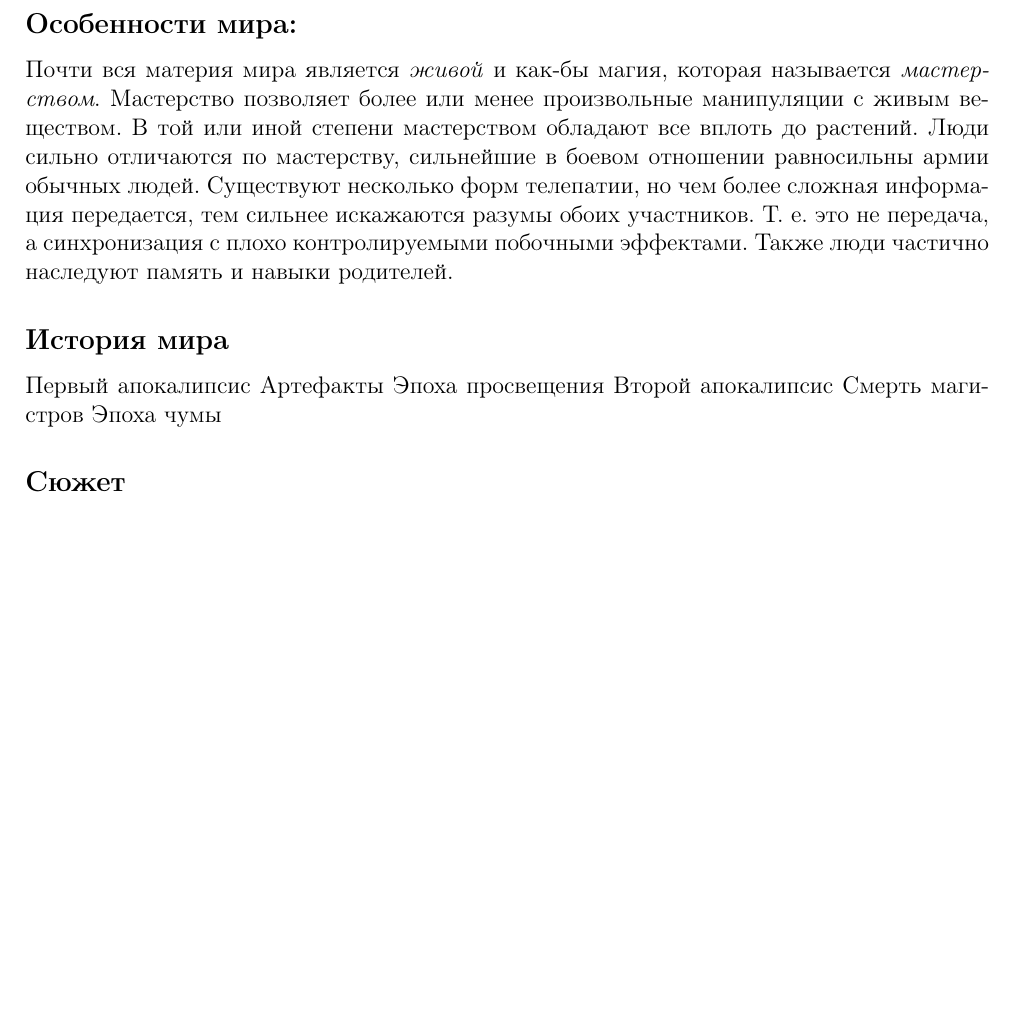
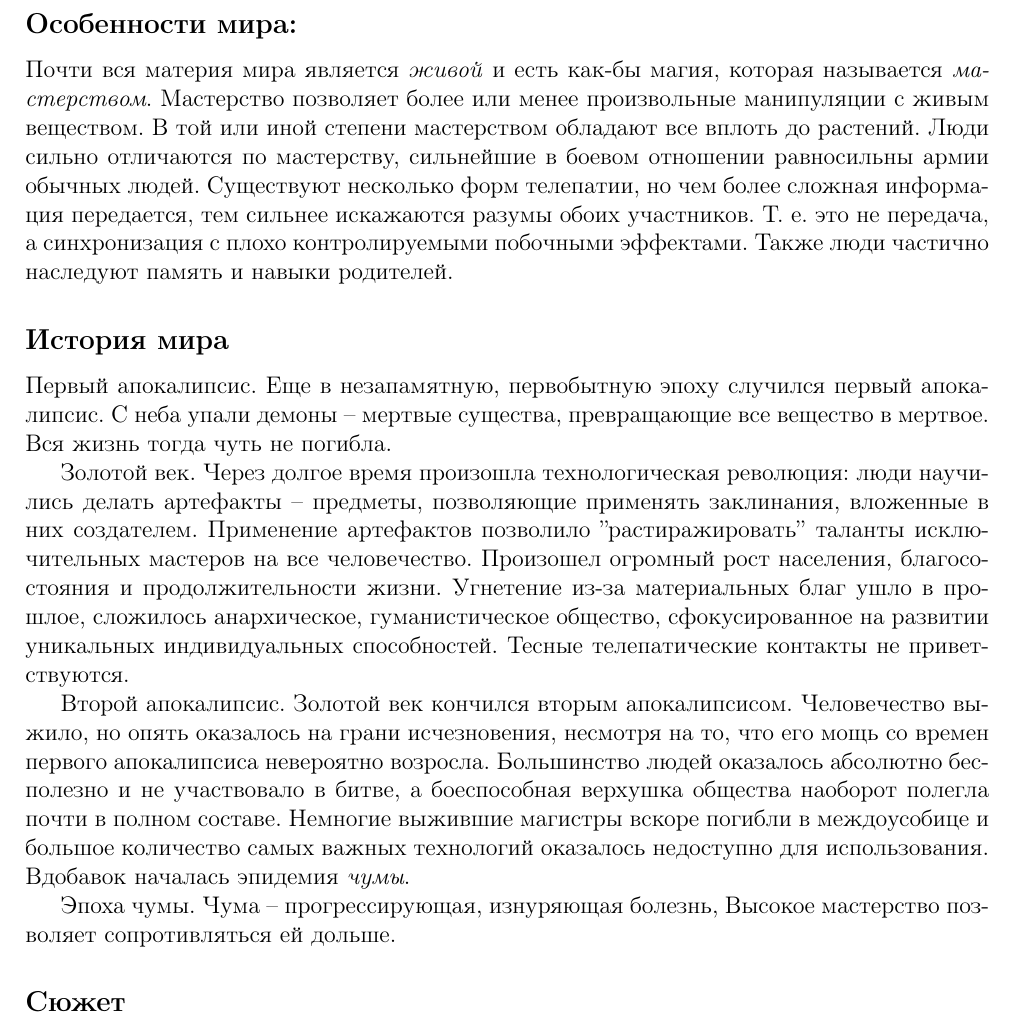
Before and after one commit to Andrew-Angrew/the_plague_era, a LaTeX document (concept.tex): part of the page before the commit and part of page 1 of 2 after it, cut so that both start at the same text, the shorter picture padded with empty space. Compiled offline with pdfLaTeX.

Commit message:
continue write concept

```diff
--- a/concept.tex
+++ b/concept.tex
@@ -50,18 +50,18 @@
 
 \subsection*{Особенности мира:}
 
-Почти вся материя мира является \textit{живой} и как-бы магия, которая называется \textit{мастерством}. Мастерство позволяет более или менее произвольные манипуляции с живым веществом. В той или иной степени мастерством обладают все вплоть до растений. Люди сильно отличаются по мастерству, сильнейшие в боевом отношении равносильны армии обычных людей.
+Почти вся материя мира является \textit{живой} и есть как-бы магия, которая называется \textit{мастерством}. Мастерство позволяет более или менее произвольные манипуляции с живым веществом. В той или иной степени мастерством обладают все вплоть до растений. Люди сильно отличаются по мастерству, сильнейшие в боевом отношении равносильны армии обычных людей.
 Существуют несколько форм телепатии, но чем более сложная информация передается, тем сильнее искажаются разумы обоих участников. Т. е. это не передача, а синхронизация с плохо контролируемыми побочными эффектами.
 Также люди частично наследуют память и навыки родителей.
 
+\subsection*{История мира}
+Первый апокалипсис. Еще в незапамятную, первобытную эпоху случился первый апокалипсис. С неба упали демоны -- мертвые существа, превращающие все вещество в мертвое. Вся жизнь тогда чуть не погибла.
 
-\subsection*{История мира}
-Первый апокалипсис
-Артефакты
-Эпоха просвещения
-Второй апокалипсис
-Смерть магистров
-Эпоха чумы
+Золотой век. Через долгое время произошла технологическая революция: люди научились делать артефакты -- предметы, позволяющие применять заклинания, вложенные в них создателем. Применение артефактов позволило ''растиражировать'' таланты исключительных мастеров на все человечество. Произошел огромный рост населения, благосостояния и продолжительности жизни. Угнетение из-за материальных благ ушло в прошлое, сложилось анархическое, гуманистическое общество, сфокусированное на развитии уникальных индивидуальных способностей. Тесные телепатические контакты не приветствуются.
+
+Второй апокалипсис. Золотой век кончился вторым апокалипсисом. Человечество выжило, но опять оказалось на грани исчезновения, несмотря на то, что его мощь со времен первого апокалипсиса невероятно возросла. Большинство людей оказалось абсолютно бесполезно и не участвовало в битве, а боеспособная верхушка общества наоборот полегла почти в полном составе. Немногие выжившие магистры вскоре погибли в междоусобице и большое количество самых важных технологий оказалось недоступно для использования. Вдобавок началась эпидемия \textit{чумы}.
+
+Эпоха чумы. Чума -- прогрессирующая, изнуряющая болезнь, Высокое мастерство позволяет сопротивляться ей дольше.
 
 \subsection*{Сюжет}
 
```
Also changed, not shown: concept.pdf.
